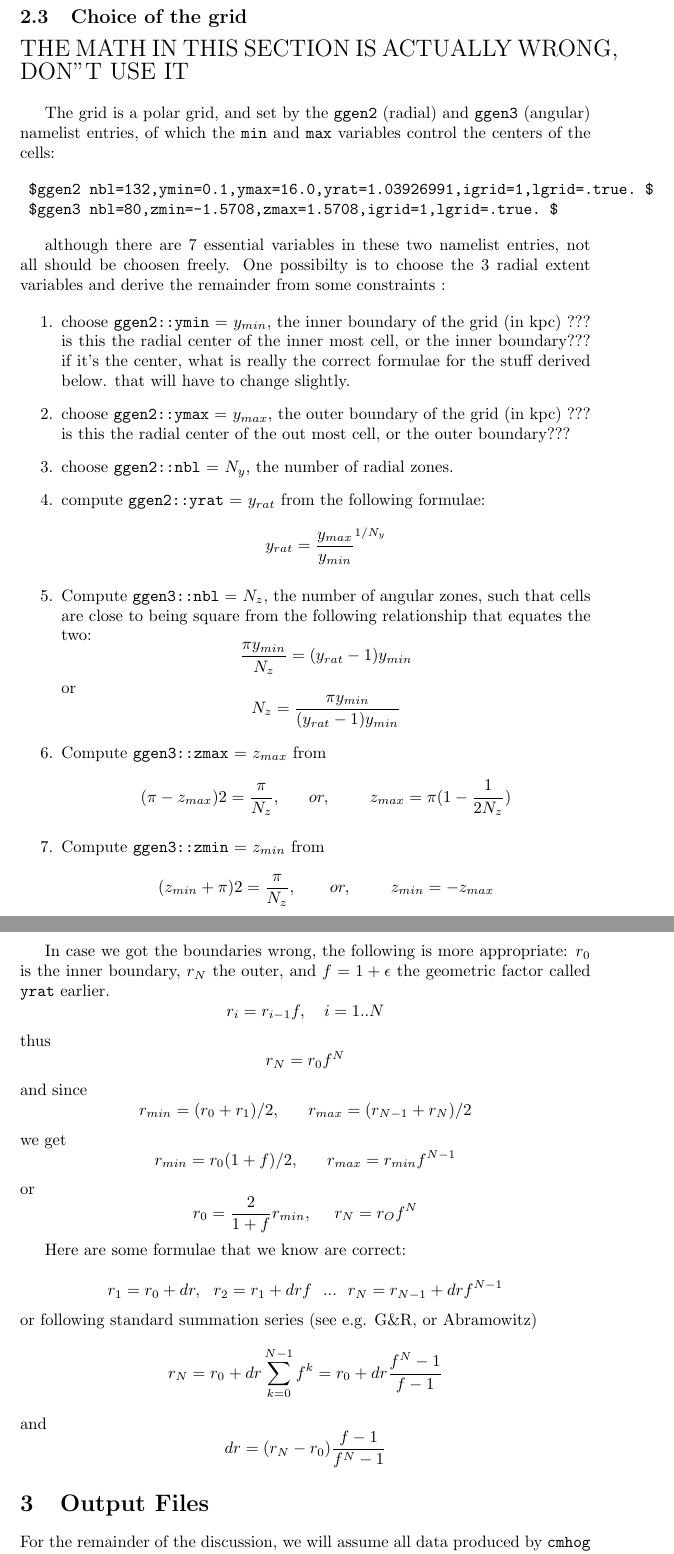
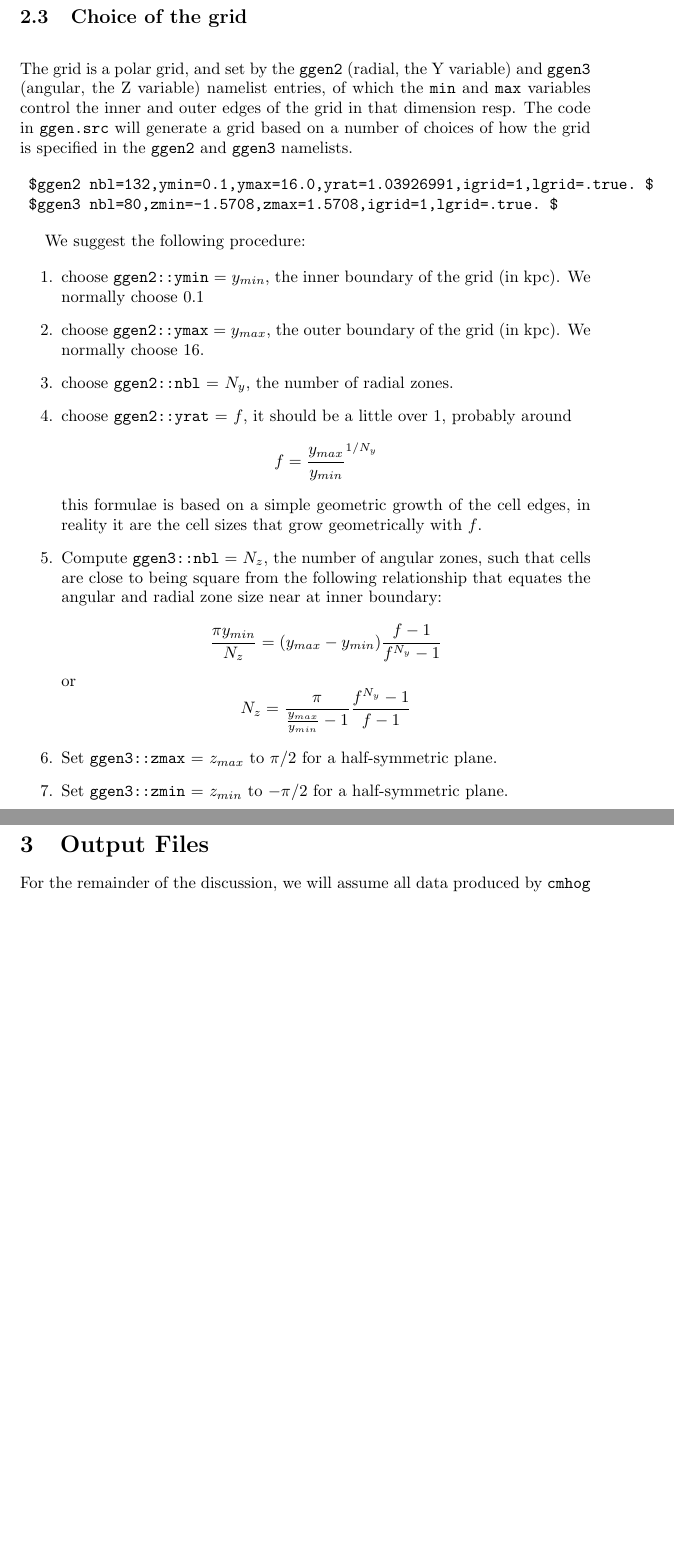
Before and after one commit to teuben/cmhog2, a LaTeX paper (doc/hydro.tex): two parts of pages 4 and 5 of 19, joined at a grey line, cut so that both start at the same text, the shorter picture padded with empty space. Compiled offline with LaTeX, dvips and Ghostscript.

Commit message:
corrected (most) of the math about the grid selection

```diff
--- a/doc/hydro.tex
+++ b/doc/hydro.tex
@@ -219,111 +219,65 @@ debugging potentials.
 
 \subsection{Choice of the grid}
 
-{\Large THE MATH IN THIS SECTION IS ACTUALLY WRONG, DON''T USE IT}
 \bigskip
 
-The grid is a polar grid, and set by the {\tt ggen2} (radial) and
-{\tt ggen3} (angular) namelist entries, of which the {\tt min} and
-{\tt max} variables control the centers of the cells:
+The grid is a polar grid, and set by the {\tt ggen2} (radial, the Y variable)
+and {\tt ggen3} (angular, the Z variable) namelist entries,
+of which the {\tt min} and {\tt max} variables control the
+inner and outer edges of the grid in that dimension resp. The code
+in {\tt ggen.src} will generate a grid based on a number of choices
+of how the grid is specified in the {\tt ggen2} and {\tt ggen3}
+namelists.
 
 \begin{verbatim}
  $ggen2 nbl=132,ymin=0.1,ymax=16.0,yrat=1.03926991,igrid=1,lgrid=.true. $
  $ggen3 nbl=80,zmin=-1.5708,zmax=1.5708,igrid=1,lgrid=.true. $
 \end{verbatim}
 
-although there are 7 essential variables in these
-two namelist entries, not all should be choosen freely.
-One possibilty is to choose the 3 radial extent variables
-and derive the remainder from some constraints :
 
+We suggest the following procedure:
 
 \begin{enumerate}
 \item
-choose  {\tt ggen2::ymin} = $y_{min}$, the inner boundary of the grid (in kpc)
-??? is this the radial center of the inner most cell, or the inner boundary???
-if it's the center, what is really the correct formulae for the stuff derived below.
-that will have to change slightly.
+choose  {\tt ggen2::ymin} = $y_{min}$, the inner boundary of the grid (in kpc).
+We normally choose 0.1
 
 \item
-choose {\tt ggen2::ymax} = $y_{max}$, the outer boundary of the grid (in kpc)
-??? is this the radial center of the out most cell, or the outer boundary???
+choose {\tt ggen2::ymax} = $y_{max}$, the outer boundary of the grid (in kpc).
+We normally choose 16.
 
 \item
 choose {\tt ggen2::nbl} = $N_y$, the number of radial zones.
 
 \item
-compute {\tt ggen2::yrat} = $y_{rat}$ from the following formulae:
+choose {\tt ggen2::yrat} = $f$, it should be a little over 1,
+probably around
 $$
-	 y_{rat} = {y_{max} \over y_{min}}^{1/{N_y}}
+	 f = {y_{max} \over y_{min}}^{1/{N_y}}
+$$
+this formulae is based on a simple geometric growth of the cell edges, in reality
+it are the cell sizes that grow geometrically with $f$.
+
+\item
+Compute {\tt ggen3::nbl} = $N_z$, the number of angular zones, such that cells are
+close to being square from the following relationship that equates the angular
+and radial zone size near at inner boundary:
+$$
+   {{\pi y_{min}} \over N_z} = (y_{max}-y_{min}) { {f-1} \over {f^{N_y}-1} }
+$$
+or
+$$
+N_z =   {  {\pi}   \over  { {y_{max} \over y_{min}}  - 1 } }  { {f^{N_y}-1} \over {f-1} }
 $$
 
 \item
-Compute {\tt ggen3::nbl} = $N_z$, the number of angular zones, such that cells are
-close to being square from the following relationship that equates the two:
-$$
-	{{\pi y_{min}} \over N_z} = (y_{rat} - 1 ) y_{min}
-$$
-or
-$$
-N_z =   {  {\pi y_{min}  }   \over  { (y_{rat} - 1 ) y_{min} } }
-$$
+Set {\tt ggen3::zmax} = $z_{max}$  to $\pi/2$ for a half-symmetric plane.
 
 \item
-Compute {\tt ggen3::zmax} = $z_{max}$ from
-$$
-	( \pi - z_{max} ) 2 = {\pi \over N_z}, ~~~~~ or,~~~~~~~
-	z_{max} = \pi ( 1 - {1 \over {2 N_z}})
-$$
-
-\item
-Compute {\tt ggen3::zmin} = $z_{min}$ from
-$$
-	( z_{min} + \pi ) 2 = {\pi \over N_z}, ~~~~~~ or,~~~~~~~
-	z_{min} = - z_{max}
-$$
-
+Set {\tt ggen3::zmin} = $z_{min}$ to $-\pi/2$ for a half-symmetric plane.
 
 
 \end{enumerate}
-
-In case we got the boundaries wrong, the following is more appropriate:
-$r_0$ is the inner boundary, $r_N$ the outer, and $f=1+\epsilon$ the
-geometric factor called {\tt yrat} earlier.
-$$
-r_i = r_{i-1} f, ~~~ i=1..N
-$$
-thus
-$$
-r_N = r_0 f^N
-$$
-and since
-$$
-r_{min} = (r_0+r_1)/2,     ~~~~~ r_{max} = (r_{N-1}+r_N)/2
-$$
-we get
-$$
-r_{min} = r_0 (1+f)/2,   ~~~~~ r_{max} = r_{min} f^{N-1}
-$$
-or
-$$
-r_0 = { 2 \over  { 1+f}}  r_{min}, ~~~~  r_N = r_O f^N
-$$
-
-
-Here are some formulae that we know are correct:
-
-$$
-      r_1 = r_0 + dr, ~~  r_2 = r_1 + dr f  ~~...~~ r_N = r_{N-1} + dr f^{N-1}
-$$
-or following standard summation series (see e.g. G\&R, or Abramowitz)
-$$
-	r_N = r_0 + dr \sum_{k=0}^{N-1}{f^k} = r_0 + dr { {f^N-1} \over { f - 1 }}
-$$
-and
-$$
-     dr =  (r_N - r_0) { {f-1} \over { f^N - 1 }}
-$$
-
 
 
 \section{Output Files}
```
